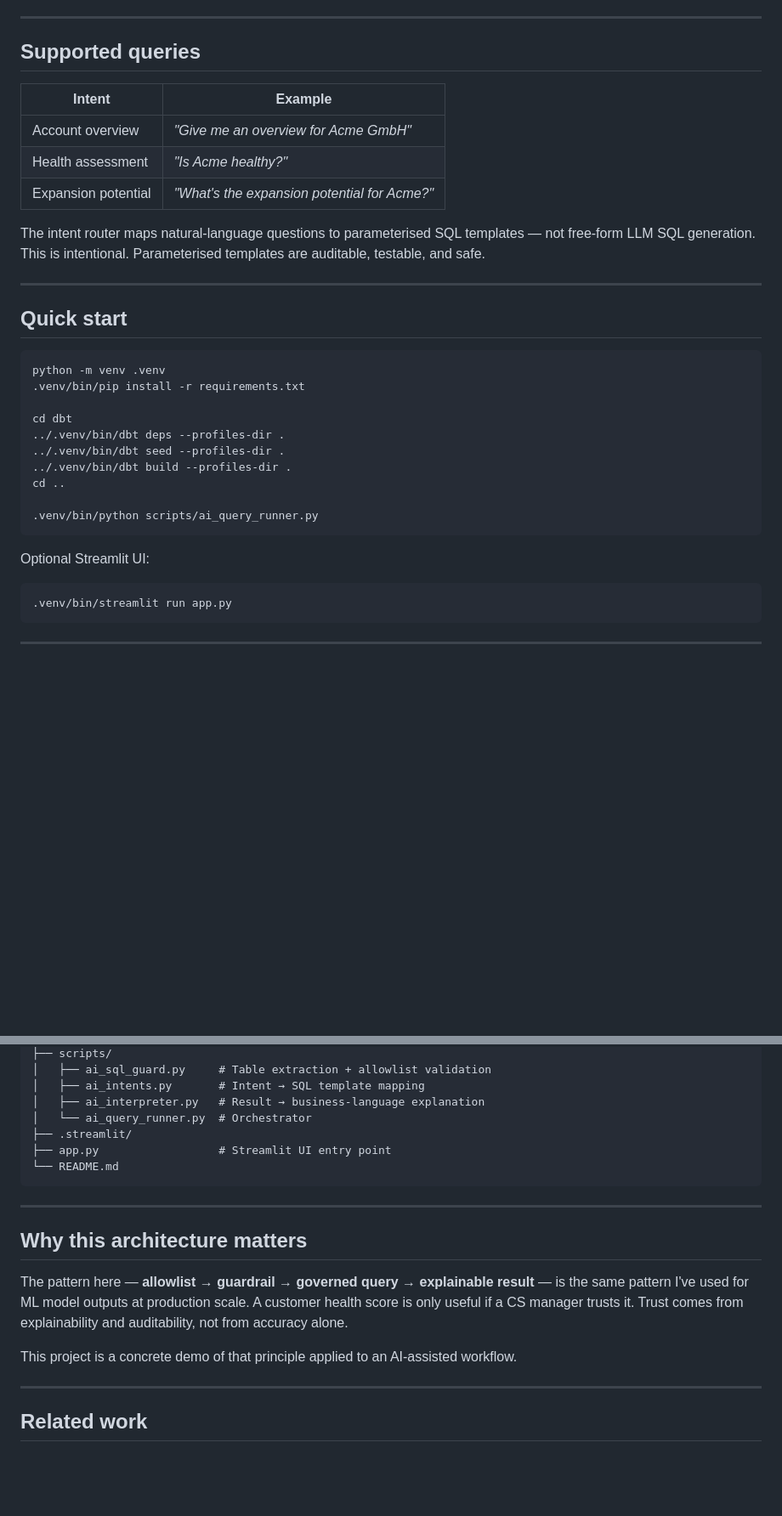
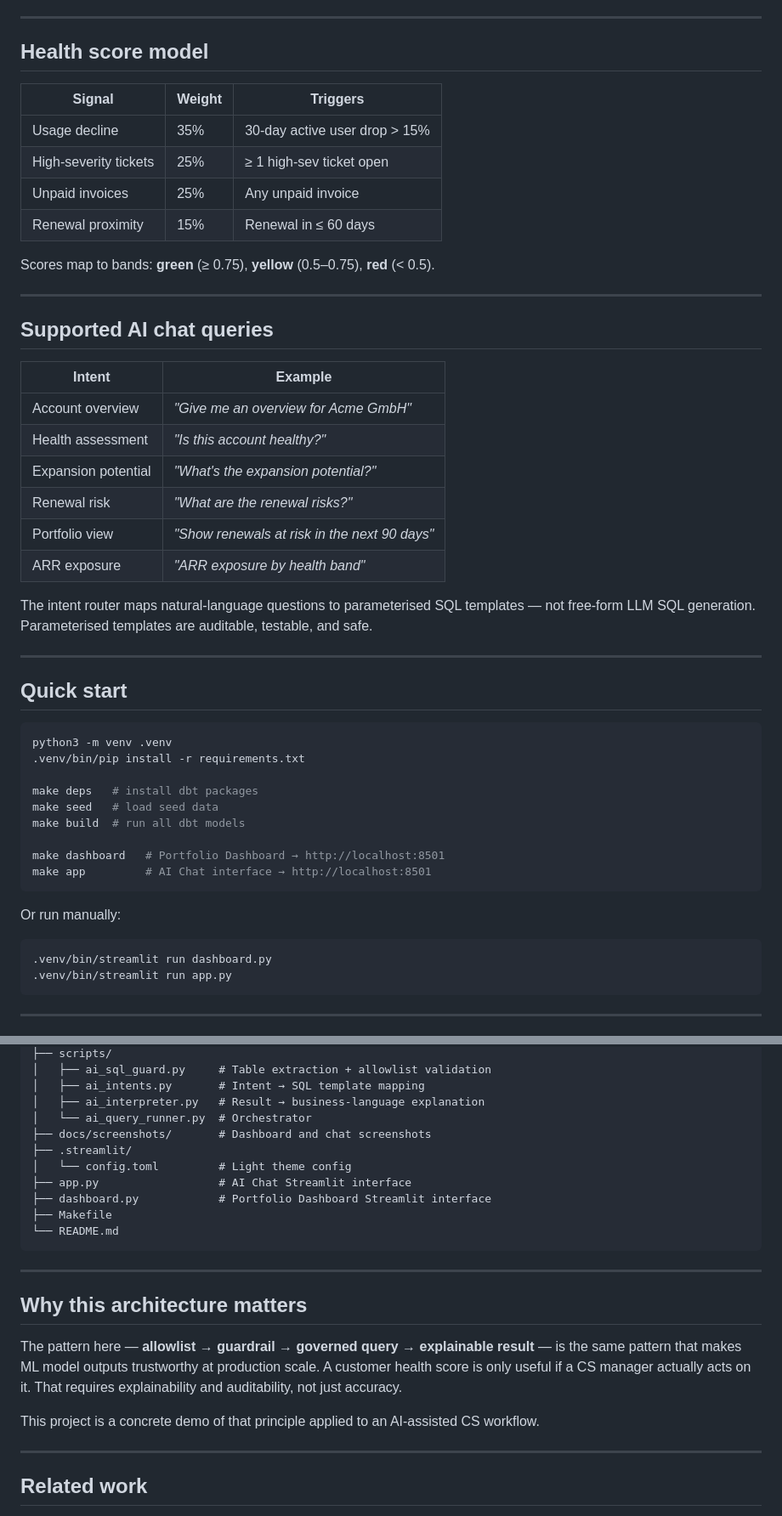
Before and after one commit to PZawieja/revenue-intelligence-agent, a Markdown page: README.md, 2 parts joined by grey strips. Shown at 85% size. Drawn GitHub-style; blank space fills up the shorter version.

````diff
--- a/README.md
+++ b/README.md
@@ -47,36 +90,51 @@ Streamlit UI                   — AE-facing interface
 
 ---
 
-## Supported queries
+## Health score model
+
+| Signal | Weight | Triggers |
+|---|---|---|
+| Usage decline | 35% | 30-day active user drop > 15% |
+| High-severity tickets | 25% | ≥ 1 high-sev ticket open |
+| Unpaid invoices | 25% | Any unpaid invoice |
+| Renewal proximity | 15% | Renewal in ≤ 60 days |
+
+Scores map to bands: **green** (≥ 0.75), **yellow** (0.5–0.75), **red** (< 0.5).
+
+---
+
+## Supported AI chat queries
 
 | Intent | Example |
 |---|---|
 | Account overview | *"Give me an overview for Acme GmbH"* |
-| Health assessment | *"Is Acme healthy?"* |
-| Expansion potential | *"What's the expansion potential for Acme?"* |
+| Health assessment | *"Is this account healthy?"* |
+| Expansion potential | *"What's the expansion potential?"* |
+| Renewal risk | *"What are the renewal risks?"* |
+| Portfolio view | *"Show renewals at risk in the next 90 days"* |
+| ARR exposure | *"ARR exposure by health band"* |
 
-The intent router maps natural-language questions to parameterised SQL templates — not free-form LLM SQL generation. This is intentional. Parameterised templates are auditable, testable, and safe.
+The intent router maps natural-language questions to parameterised SQL templates — not free-form LLM SQL generation. Parameterised templates are auditable, testable, and safe.
 
 ---
 
 ## Quick start
 
 ```bash
-python -m venv .venv
+python3 -m venv .venv
 .venv/bin/pip install -r requirements.txt
 
-cd dbt
-../.venv/bin/dbt deps --profiles-dir .
-../.venv/bin/dbt seed --profiles-dir .
-../.venv/bin/dbt build --profiles-dir .
-cd ..
+make deps   # install dbt packages
+make seed   # load seed data
+make build  # run all dbt models
 
-.venv/bin/python scripts/ai_query_runner.py
+make dashboard   # Portfolio Dashboard → http://localhost:8501
+make app         # AI Chat interface → http://localhost:8501
 ```
 
-Optional Streamlit UI:
-
+Or run manually:
 ```bash
+.venv/bin/streamlit run dashboard.py
 .venv/bin/streamlit run app.py
 ```
 
@@ -98,8 +156,12 @@ revenue-intelligence-agent/
 │   ├── ai_intents.py       # Intent → SQL template mapping
 │   ├── ai_interpreter.py   # Result → business-language explanation
 │   └── ai_query_runner.py  # Orchestrator
+├── docs/screenshots/       # Dashboard and chat screenshots
 ├── .streamlit/
-├── app.py                  # Streamlit UI entry point
+│   └── config.toml         # Light theme config
+├── app.py                  # AI Chat Streamlit interface
+├── dashboard.py            # Portfolio Dashboard Streamlit interface
+├── Makefile
 └── README.md
 ```
 
@@ -107,9 +169,9 @@ revenue-intelligence-agent/
 
 ## Why this architecture matters
 
-The pattern here — **allowlist → guardrail → governed query → explainable result** — is the same pattern I've used for ML model outputs at production scale. A customer health score is only useful if a CS manager trusts it. Trust comes from explainability and auditability, not from accuracy alone.
+The pattern here — **allowlist → guardrail → governed query → explainable result** — is the same pattern that makes ML model outputs trustworthy at production scale. A customer health score is only useful if a CS manager actually acts on it. That requires explainability and auditability, not just accuracy.
 
-This project is a concrete demo of that principle applied to an AI-assisted workflow.
+This project is a concrete demo of that principle applied to an AI-assisted CS workflow.
 
 ---
 
````
Also changed, not shown: other parts of README.md (+53 -10 lines), docs/screenshots/account_heatmap.png (added), docs/screenshots/chat_interface.png (added), docs/screenshots/expansion_pipeline.png (added), docs/screenshots/portfolio_overview.png (added), docs/screenshots/renewals_risk.png (added), 2 other files.
